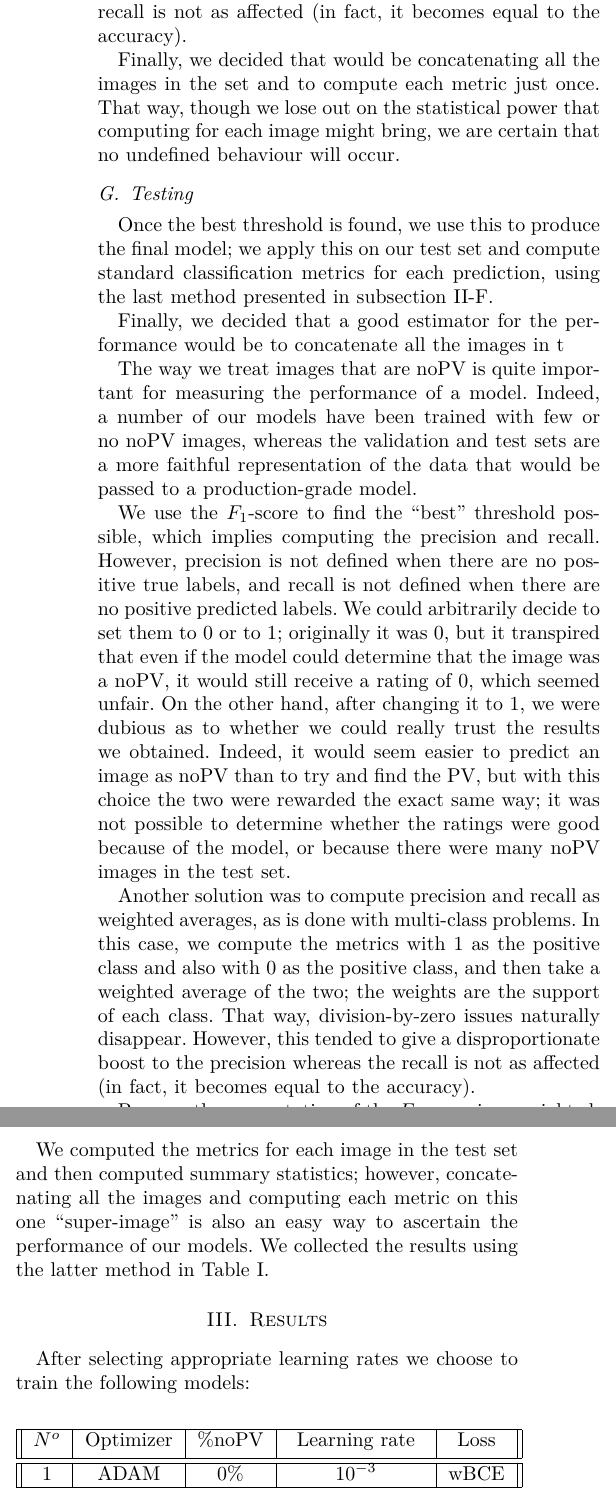
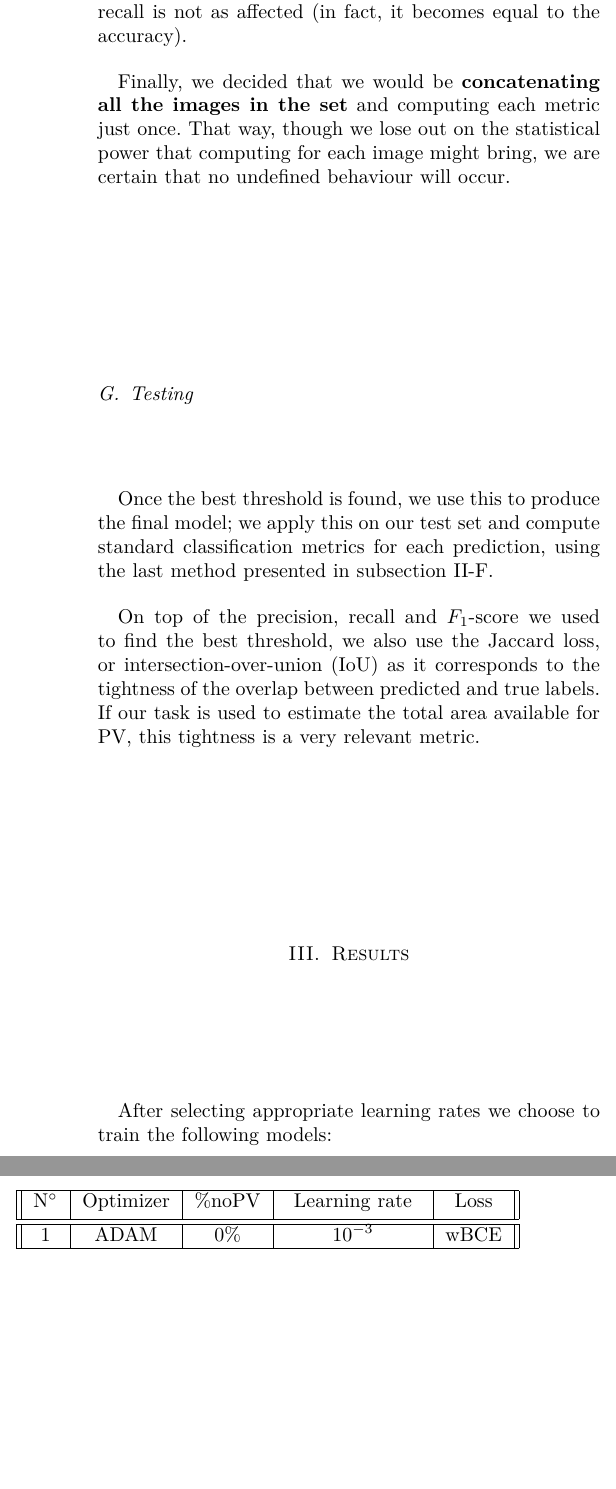
Before and after one commit to CS-433/cs-433-project-2-vortexnco, a LaTeX paper (report/report.tex): two parts of the columns of page 3 of 4, joined at a grey line, cut so that both start at the same text, the shorter picture padded with empty space. Compiled offline with pdfLaTeX.

Commit message:
Updates from Overleaf

```diff
--- a/report/report.tex
+++ b/report/report.tex
@@ -10,10 +10,13 @@
 \usepackage{listings}
 \usepackage{amsmath}
 \usepackage{amssymb}
+\usepackage{gensymb}
 
 \usepackage{hyperref}
 \usepackage{graphicx}	% For figure environment
 \usepackage{makecell}	% For multiline cells in tables
+\usepackage{array}
+\usepackage{tabularx}
 % \usepackage{subfig}
 \usepackage{subcaption}
 
@@ -240,13 +240,11 @@ Unfortunately, this tended to give a disproportionate
 boost to the precision whereas the recall is not as
 affected (in fact, it becomes equal to the accuracy).
 
-Finally, we decided that would be concatenating all the images
-in the set and to compute each metric just once.
+Finally, we decided that we would be \textbf{concatenating all the images
+in the set} and computing each metric just once.
 That way, though we lose out on the statistical power
 that computing for each image might bring, we are
 certain that no undefined behaviour will occur.
-
-%Despite the issues it had, we went with the we decided the issues it has, w
 
 \subsection{Testing}
 Once the best threshold is found, we use this to produce
@@ -254,85 +252,14 @@ the final model; we apply this on our test set and compute
 standard classification metrics for each prediction,
 using the last method presented in \autoref{ssec:threshold}.
 
+On top of the precision, recall and $F_1$-score we used
+to find the best threshold, we also use the
+Jaccard loss, or intersection-over-union (IoU) as
+it corresponds to the tightness of the overlap between
+predicted and true labels.
+If our task is used to estimate the total area available
+for PV, this tightness is a very relevant metric.
 
-Finally, we decided that a good estimator for the
-performance would be to concatenate all the images
-in t
-% is computed as
-% \begin{equation*}
-%     \text{precision} = \frac{\#\tp}{\#\tl1}
-% \end{equation*}
-% and the recall as
-% \begin{equation*}
-%     \text{recall} = \frac{\#\tp}{\#\pl1},
-% \end{equation*}
-% where $\tl{i}$ corresponds to the set of pixels classified as $i$ is the ground-truth label and
-% $\pl{i}$ corresponds to the set of pixels classified as 1 is the predicted label.
-
-% The $F_1$-score is computed as
-% \begin{equation*}
-%     F_1 = 2 \times \frac{\text{precision} \times \text{recall}}{
-% \text{precision} + \text{recall}}
-% \end{equation*}
-%
-% Additionally, we compute the accuracy as
-% \begin{align*}
-%     \text{accuracy} = \\
-%     \frac{\#\tp + \#\tn}{\#\{\text{All}\}}
-% \end{align*}
-% and the Jaccard loss or intersection-over-union (IoU) as
-% \begin{equation*}
-%     \text{IoU} = \frac{\#\tp}{\#\{\text{Pred} = 1 \cup \text{Label} = 1\}}.
-% \end{equation*}
-
-The way we treat images that are noPV is quite important for
-measuring the performance of a model.
-Indeed, a number of our models have been trained with few or no
-noPV images, whereas the validation and test sets are a more
-faithful representation of the data that would be passed to a
-production-grade model.
-
-We use the $F_1$-score to find the ``best'' threshold possible, which implies computing the precision and recall.
-However, precision is not defined when there are no positive true labels,
-and recall is not defined when there are no positive predicted labels.
-We could arbitrarily decide to set them to 0 or to 1;
-originally it was 0, but it transpired that even if
-the model could determine that the image was a noPV, it
-would still receive a rating of 0, which seemed unfair.
-On the other hand, after changing it to 1, we were
-dubious as to whether we could really trust the results
-we obtained. Indeed, it would seem easier to predict an
-image as noPV than to try and find the PV, but with this
-choice the two were rewarded the exact same way; it was
-not possible to determine whether the ratings were
-good because of the model, or because there were many
-noPV images in the test set.
-
-Another solution was to compute precision and recall
-as weighted averages, as is done with multi-class
-problems. In this case, we compute the metrics
-with 1 as the positive class and also with 0 as the
-positive class, and then take a weighted average of
-the two; the weights are the support of each class.
-That way, division-by-zero issues naturally disappear.
-However, this tended to give a disproportionate
-boost to the precision whereas the recall is not as
-affected (in fact, it becomes equal to the accuracy).
-
-Because the computation of the $F_1$-score is unweighted,
-this means that lower threshold values
-
-We computed the metrics for each image in the test set and then computed summary statistics;
-however, concatenating all the images and computing each
-metric on this one ``super-image'' is also an easy
-way to ascertain the performance of our models.
-We collected the results using the latter method in
-\autoref{tbl:test_results}.
-%The size of the validation and test sets is according to the train-validation-test split decided in the
-%beginning, namely 15\% of the total dataset for each.
-
-%EXPLAIN HOW THE noPV ARE TREATED (set to 0? set to 1? discarded?)
-%Set to 1
 
 \section{Results}
 After selecting appropriate learning rates we choose to train the following models:
@@ -340,7 +267,7 @@ After selecting appropriate learning rates we choose to train the following mode
 \begin{center}
     \begin{tabular}{||c | c  | c | c | c ||}
         \hline
-        $N^o$ & Optimizer & $\%$noPV & Learning rate & Loss \\ [0.5ex]
+        N\degree & Optimizer & $\%$noPV & Learning rate & Loss \\ [0.5ex]
         \hline\hline
         1 & ADAM & $0\% $ & $10^{-3}$ & wBCE \\
         \hline
@@ -436,8 +345,8 @@ Various standard classification metrics are computed and collected in \autoref{t
     }
     \label{tbl:test_results}
-\end{table*}
+\end{table}
 
-We choose the model 6 as the best model based on the IoU score. The train and validation error are shown in \autoref{fig:train_validation_errors}. We see that there are some peaks but they decrease after the rescheduling after 50 epochs. \autoref{fig:precision_recall} shows how we set the threshold for this model.
+We choose the model 21 as the best model based on the $F_1$-score. We note that basing our choice on the IoU metric would also result in the same chosen method. The train and validation error during training are shown in \autoref{fig:train_validation_errors}. We see that there are some peaks but their frequency and intensity decreases after the rescheduling after 50 epochs. This suggests that using the learning rate scheduling was a good idea. \autoref{fig:precision_recall} shows how we set the threshold for this model.
 
 
 
@@ -463,3 +372,4 @@ We choose the model 6 as the best model based on the IoU score. The train and va
 \end{figure}
 
 \section{Discussion}
+We convince ourselves that this model works well by looking at the predictions it makes. \autoref{fig:prediction} shows the prediction of the model on a test image.
```
Also changed, not shown: report/losses21.txt (added, +1 -0 lines), report/test_results.tex (+1 -1 lines), report/images/prediction.png, report/images/prediction_other.png (added), report/images/train_validation_errors.png, report/report.tex (60 more changed lines).
